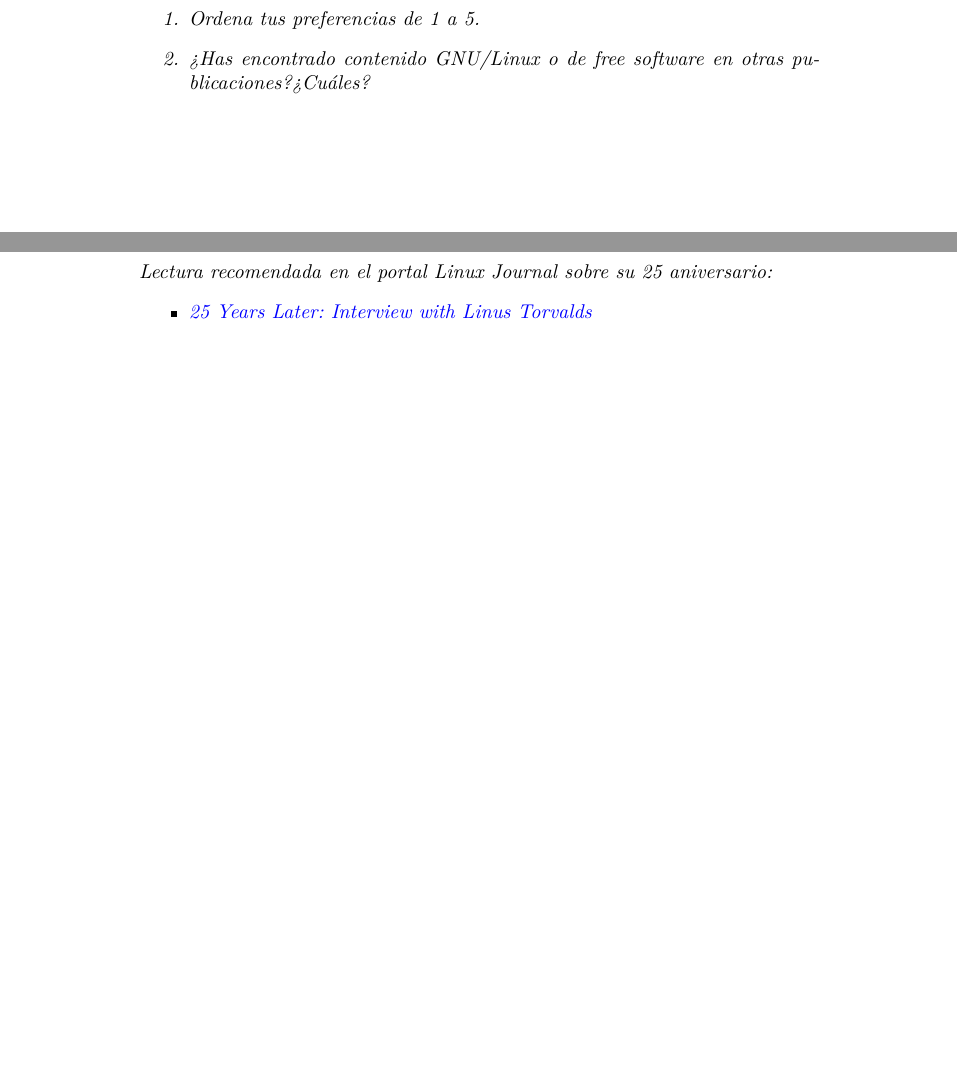
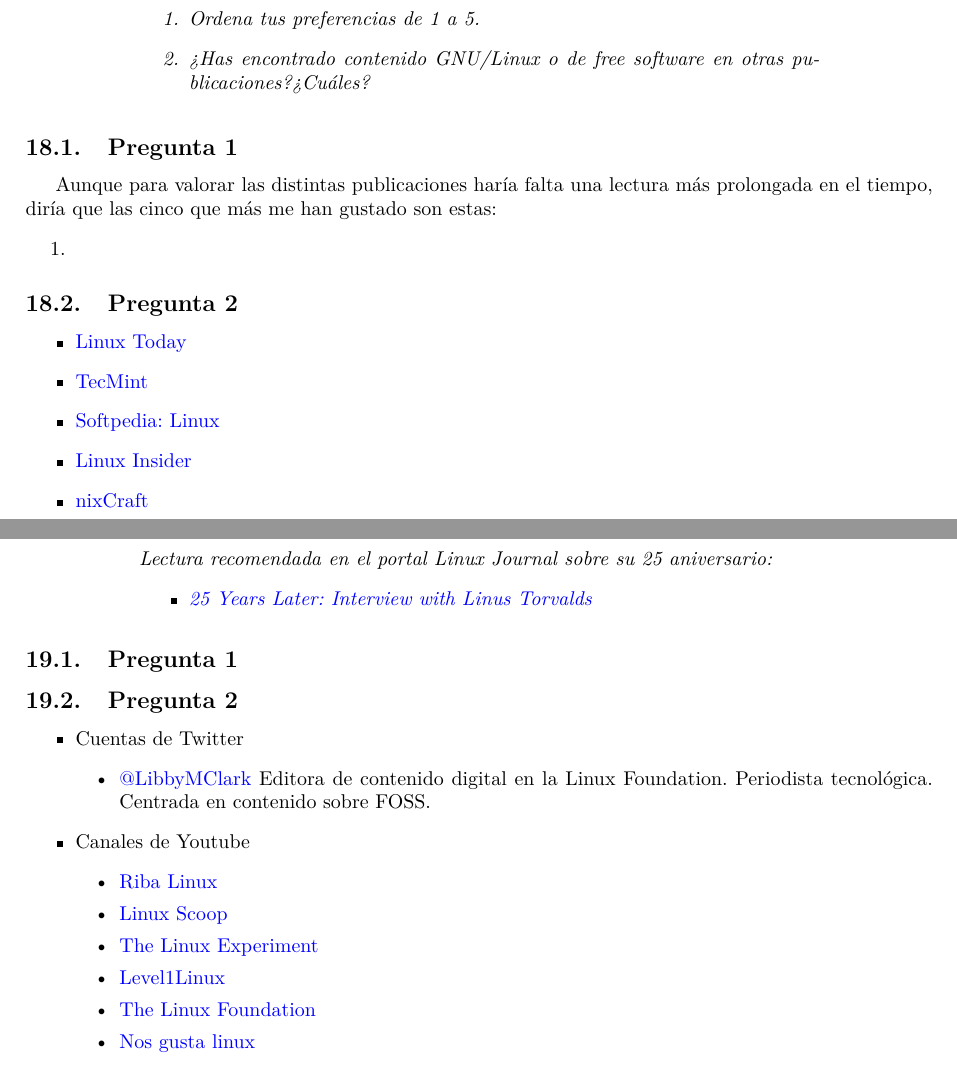
Before and after one commit to eduarroyo/slcs-practicas, a LaTeX document (guion-practicas.tex, which reads Practica4/practica_4.tex): two parts of pages 23 and 24 of 26, joined at a grey line, cut so that both start at the same text. Compiled offline with pdfLaTeX.

Commit message:
Trabajo en la práctica 4

```diff
--- a/Practica4/practica_4.tex
+++ b/Practica4/practica_4.tex
@@ -81,8 +81,25 @@
     \begin{enumerate}
     \item Ordena tus preferencias de 1 a 5.
     \item ¿Has encontrado contenido GNU/Linux o de free software en otras publicaciones?¿Cuáles?
-    \end{enumerate}}}
+    \end{enumerate}
+    }}
 \end{center}
+
+\subsection{Pregunta 1}
+Aunque para valorar las distintas publicaciones haría falta una lectura más prolongada en el tiempo, diría que las cinco que más me han gustado son estas:
+\begin{enumerate}
+    \item
+\end{enumerate}
+
+\subsection{Pregunta 2}
+
+\begin{itemize}
+    \item \href{https://www.linuxtoday.com/}{Linux Today}
+    \item \href{https://www.tecmint.com/}{TecMint}
+    \item \href{https://linux.softpedia.com}{Softpedia: Linux}
+    \item \href{https://linuxinsider.com/}{Linux Insider}
+    \item \href{https://www.cyberciti.biz/}{nixCraft}
+\end{itemize}
 
 
 \section{Ejercicio 3}
@@ -139,3 +156,23 @@
     \end{itemize}
     }}
 \end{center}
+
+\subsection{Pregunta 1}
+
+\subsection{Pregunta 2}
+
+\begin{itemize}
+    \item Cuentas de Twitter
+    \begin{itemize}
+        \item \href{https://twitter.com/LibbyMClark}{@LibbyMClark} Editora de contenido digital en la Linux Foundation. Periodista tecnológica. Centrada en contenido sobre FOSS.
+    \end{itemize}
+    \item Canales de Youtube
+    \begin{itemize}
+        \item \href{https://www.youtube.com/user/TheRibalinux/videos}{Riba Linux}
+        \item \href{https://www.youtube.com/user/linuxscoop}{Linux Scoop}
+        \item \href{https://www.youtube.com/channel/UC5UAwBUum7CPN5buc-_N1Fw}{The Linux Experiment}
+        \item \href{https://www.youtube.com/channel/UCOWcZ6Wicl-1N34H0zZe38w}{Level1Linux}
+        \item \href{https://www.youtube.com/user/TheLinuxFoundation}{The Linux Foundation}
+        \item \href{https://www.youtube.com/user/nosgustalinux}{Nos gusta linux}
+    \end{itemize}
+\end{itemize}
```
Also changed, not shown: Practica4/practica_4.tex (4 more changed lines).
